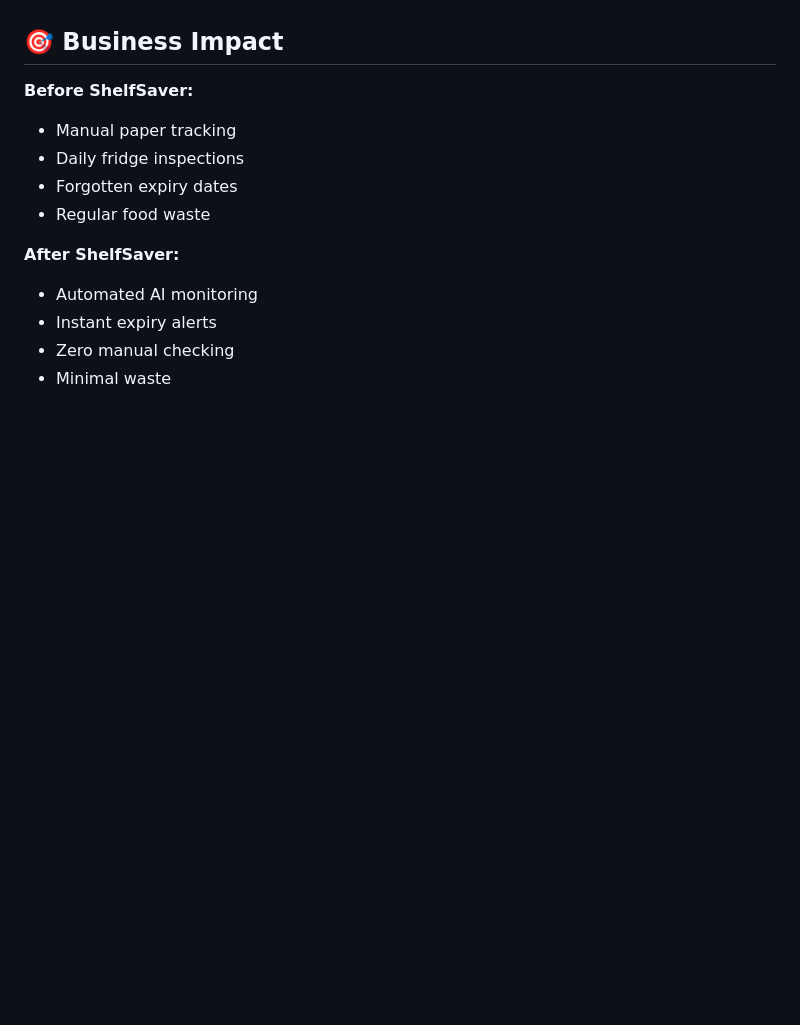
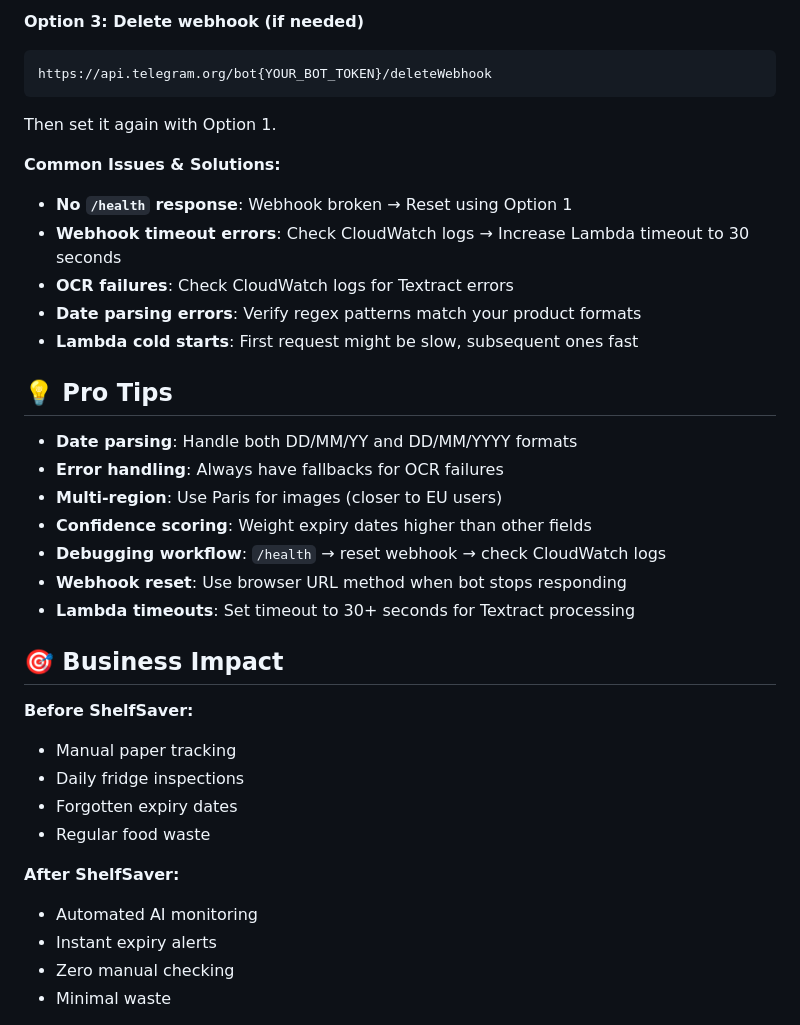
Before and after one commit to GraciaKaglan/ShelfSaver-AwsLambdaHackathon2025, a Markdown page: README.md, the part around the change printed below. GitHub-like rendering; blank space fills up the shorter version.

````diff
--- a/README.md
+++ b/README.md
@@ -75,3 +197,24 @@ Small businesses waste **$1,600+ annually** on expired products due to manual pa
+**Option 3: Delete webhook (if needed)**
+```
+https://api.telegram.org/bot{YOUR_BOT_TOKEN}/deleteWebhook
+```
+Then set it again with Option 1.
+
+**Common Issues & Solutions:**
+- **No `/health` response**: Webhook broken → Reset using Option 1
+- **Webhook timeout errors**: Check CloudWatch logs → Increase Lambda timeout to 30 seconds
+- **OCR failures**: Check CloudWatch logs for Textract errors
+- **Date parsing errors**: Verify regex patterns match your product formats
+- **Lambda cold starts**: First request might be slow, subsequent ones fast
+
+## 💡 **Pro Tips**
+* **Date parsing**: Handle both DD/MM/YY and DD/MM/YYYY formats
+* **Error handling**: Always have fallbacks for OCR failures
+* **Multi-region**: Use Paris for images (closer to EU users)
+* **Confidence scoring**: Weight expiry dates higher than other fields
+* **Debugging workflow**: `/health` → reset webhook → check CloudWatch logs
+* **Webhook reset**: Use browser URL method when bot stops responding
+* **Lambda timeouts**: Set timeout to 30+ seconds for Textract processing
 ## 🎯 **Business Impact**
 
 **Before ShelfSaver:**
````
Also changed, not shown: other parts of README.md (+124 -2 lines).
